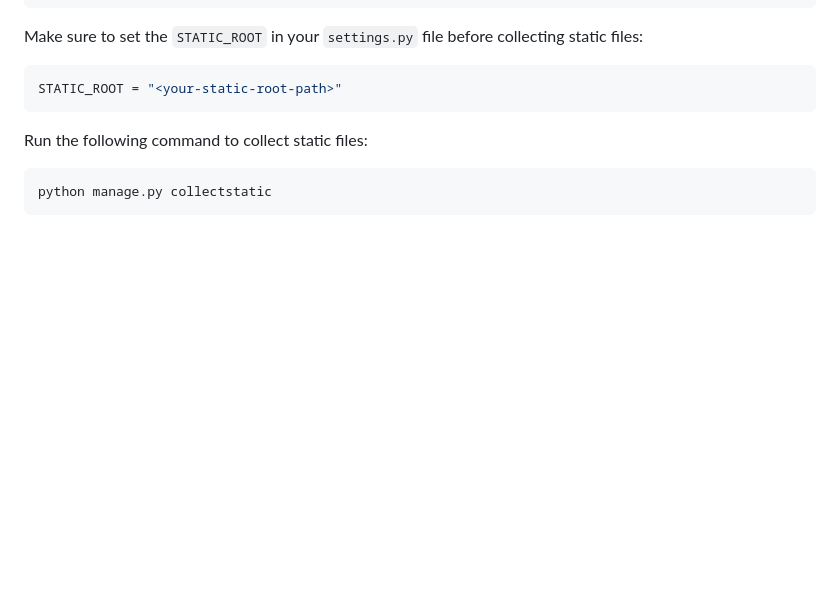
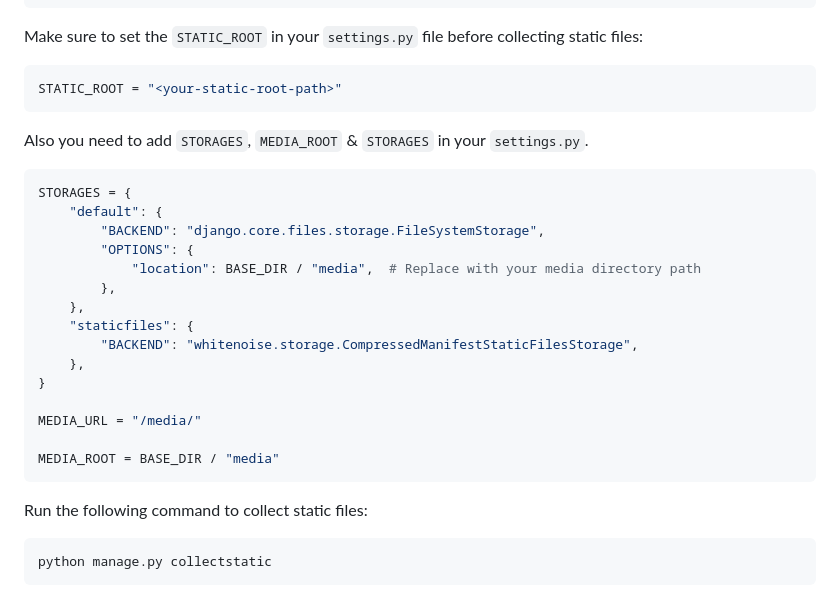
Before and after one commit to djing-admin/djing, a Markdown page: README.md, the part around the change. Rendered like a GitHub page; blank space fills up the shorter version.

````diff
--- a/README.md
+++ b/README.md
@@ -69,6 +69,26 @@ Make sure to set the `STATIC_ROOT` in your `settings.py` file before collecting
 
 ```python
 STATIC_ROOT = "<your-static-root-path>"
+```
+
+Also you need to add `STORAGES`, `MEDIA_ROOT` & `STORAGES` in your `settings.py`.
+
+```python
+STORAGES = {
+    "default": {
+        "BACKEND": "django.core.files.storage.FileSystemStorage",
+        "OPTIONS": {
+            "location": BASE_DIR / "media",  # Replace with your media directory path
+        },
+    },
+    "staticfiles": {
+        "BACKEND": "whitenoise.storage.CompressedManifestStaticFilesStorage",
+    },
+}
+
+MEDIA_URL = "/media/"
+
+MEDIA_ROOT = BASE_DIR / "media"
 ```
 
 Run the following command to collect static files:
````
